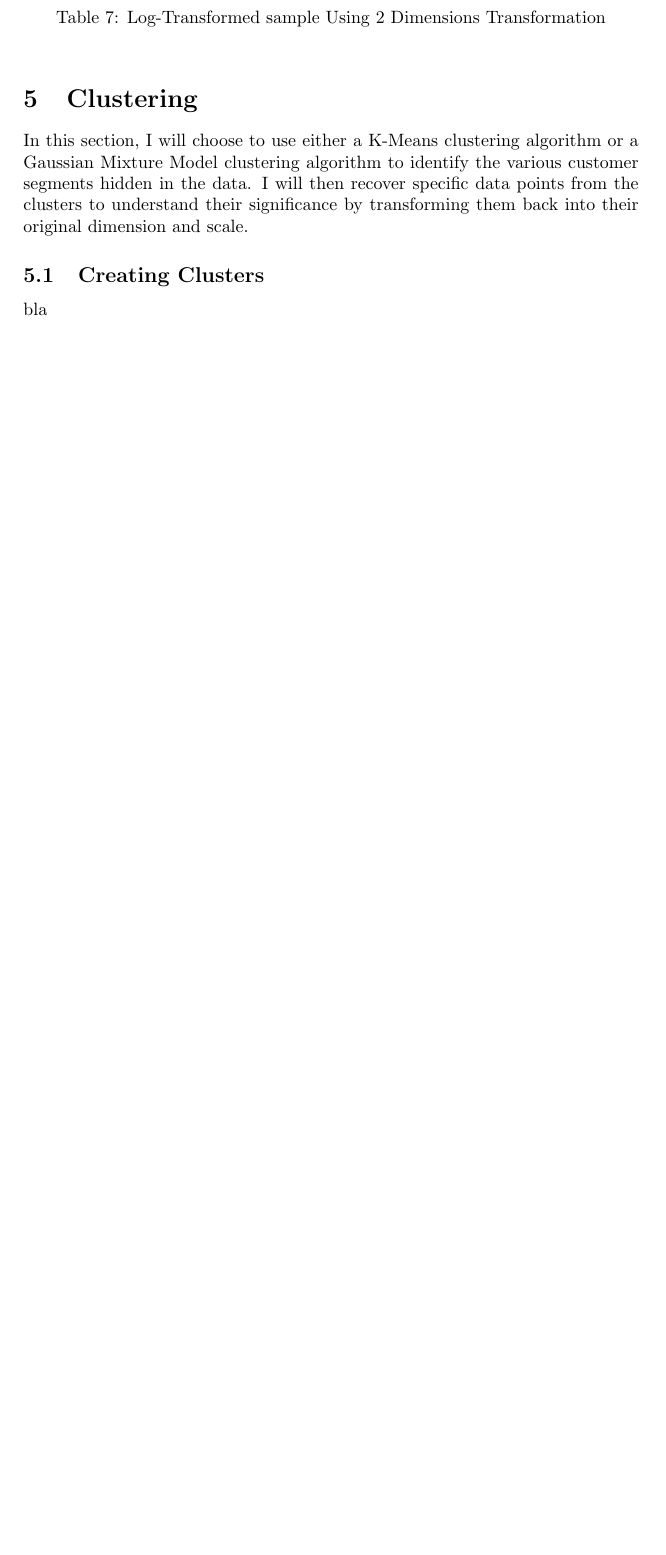
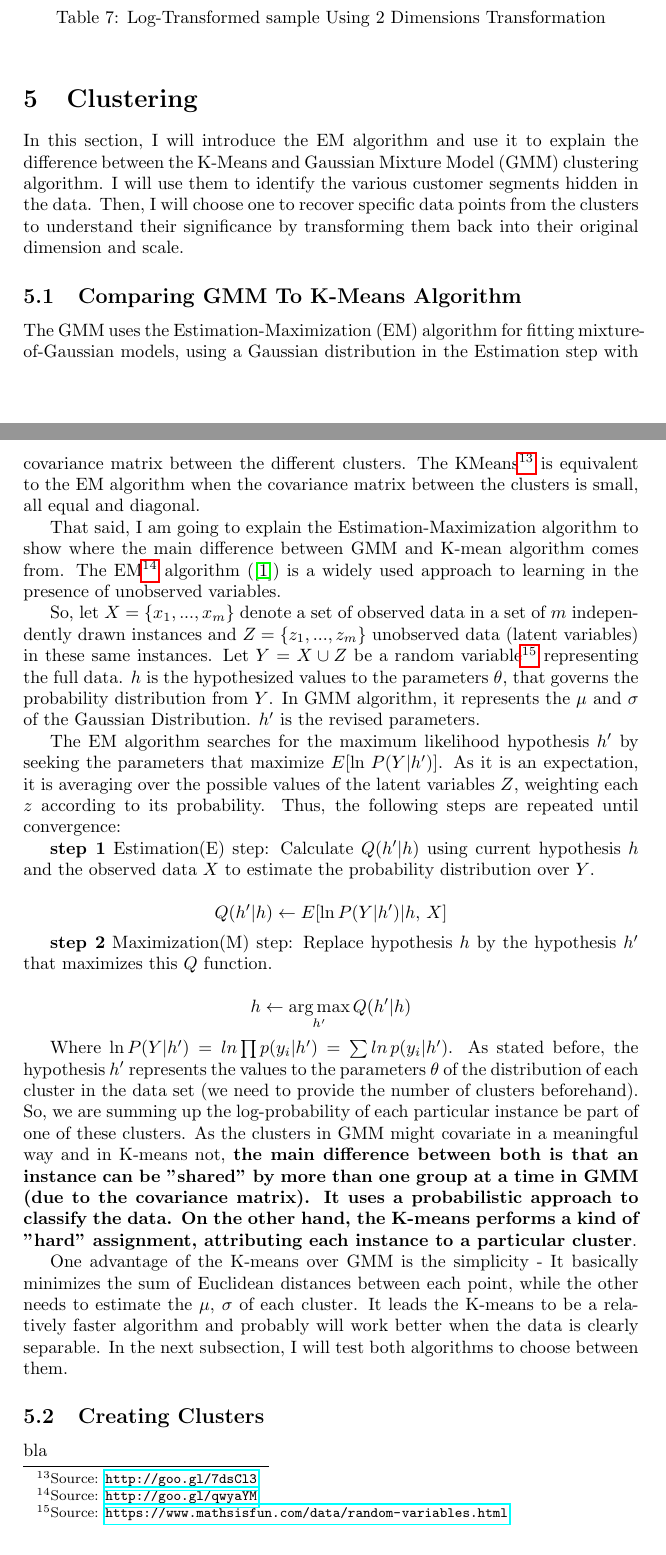
Before and after one commit to ucaiado/Customer_Segments, a LaTeX paper (main.tex): part of page 9 of 10 before the commit and two parts of pages 9 and 10 of 11 after it, the two joined at a grey line, cut so that both start at the same text, the shorter picture padded with empty space. Compiled offline with pdfLaTeX.

Commit message:
Update on Overleaf.

```diff
--- a/main.tex
+++ b/main.tex
@@ -300,7 +300,29 @@ The table \ref{tab:sample_transformed_2} shows how the log-transformed sample da
 
 \section{Clustering}
 \label{sec:clustering}
-In this section, I will choose to use either a K-Means clustering algorithm or a Gaussian Mixture Model clustering algorithm to identify the various customer segments hidden in the data. I will then recover specific data points from the clusters to understand their significance by transforming them back into their original dimension and scale.
+In this section, I will introduce the EM algorithm and use it to explain the difference between the K-Means and Gaussian Mixture Model (GMM) clustering algorithm. I will use them to identify the various customer segments hidden in the data. Then, I will choose one to recover specific data points from the clusters to understand their significance by transforming them back into their original dimension and scale.
+
+\subsection{Comparing GMM To K-Means Algorithm}
+
+The GMM uses the Estimation-Maximization (EM) algorithm for fitting mixture-of-Gaussian models, using a Gaussian distribution in the Estimation step with covariance matrix between the different clusters. The KMeans\footnote{Source: \url{http://goo.gl/7dsCl3}} is equivalent to the EM algorithm when the covariance matrix between the clusters is small, all equal and diagonal.
+
+That said, I am going to explain the Estimation-Maximization algorithm to show where the main difference between GMM and K-mean algorithm comes from. The EM\footnote{Source: \url{http://goo.gl/qwyaYM}} algorithm (\cite{Mitchell}) is a widely used approach to learning in the presence of unobserved variables.
+
+So, let $X = \{x_1, ..., x_m\}$ denote a set of observed data in a set of $m$ independently drawn instances and $Z = \{z_1, ..., z_m\}$ unobserved data (latent variables) in these same instances. Let $Y = X \cup Z$ be a random variable\footnote{Source: \url{https://www.mathsisfun.com/data/random-variables.html}} representing the full data. $h$ is the hypothesized values to the parameters $\theta$, that governs the probability distribution from $Y$. In GMM algorithm, it represents the $\mu$ and $\sigma$ of the Gaussian Distribution. ${h}'$ is the revised parameters.
+
+The EM algorithm searches for the maximum likelihood hypothesis ${h}'$ by seeking the parameters that maximize $E[\ln \, P(Y |{h}')]$. As it is an expectation, it is averaging over the possible values of the latent variables $Z$, weighting each $z$ according to its probability. Thus, the following steps are repeated until convergence:
+
+\textbf{step 1} Estimation(E) step: Calculate $Q({h}'|h)$ using current hypothesis $h$ and the observed data $X$ to estimate the probability distribution over $Y$.
+
+$$Q({h}'|h) \leftarrow E[\ln P(Y | {h}')| h, \, X] $$
+
+\textbf{step 2} Maximization(M) step: Replace hypothesis $h$ by the hypothesis ${h}'$ that maximizes this $Q$ function.
+
+$$h \leftarrow \underset{{h}'}{\arg \max} \, Q({h}'|h)$$
+
+Where $\ln P(Y | {h}') = ln \prod p(y_i| {h}') = \sum ln\, p(y_i| {h}')$. As stated before, the hypothesis ${h}'$ represents the values to the parameters $\theta$ of the distribution of each cluster in the data set (we need to provide the number of clusters beforehand). So, we are summing up the log-probability of each particular instance be part of one of these clusters. As the clusters in GMM might covariate in a meaningful way and in K-means not, \textbf{the main difference between both is that an instance can be "shared" by more than one group at a time in GMM (due to the covariance matrix). It uses a probabilistic approach to classify the data. On the other hand, the K-means performs a kind of "hard" assignment, attributing each instance to a particular cluster}.
+
+One advantage of the K-means over GMM is the simplicity -  It basically minimizes the sum of Euclidean distances between each point, while the other needs to estimate the $\mu$, $\sigma$ of each cluster. It leads the K-means to be a relatively faster algorithm and probably will work better when the data is clearly separable. In the next subsection, I will test both algorithms to choose between them.
 
 \subsection{Creating Clusters}
 
```
